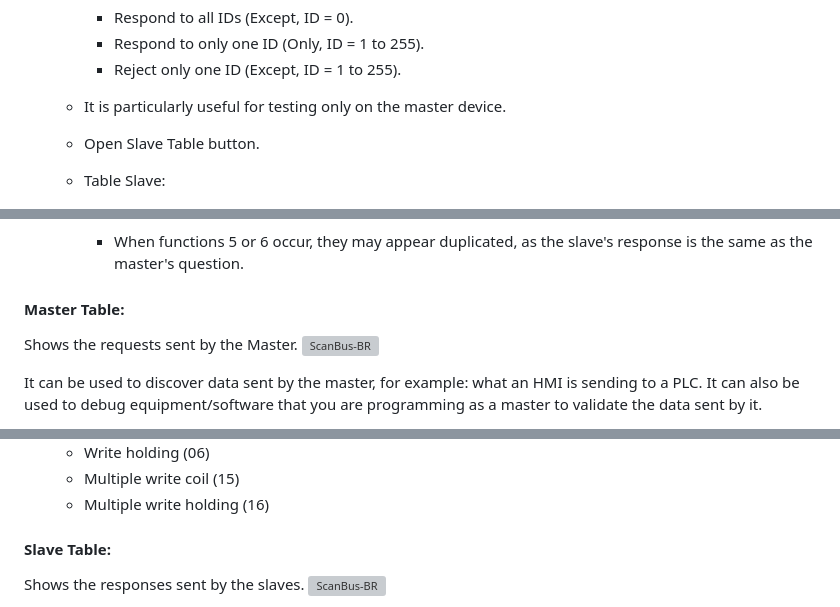
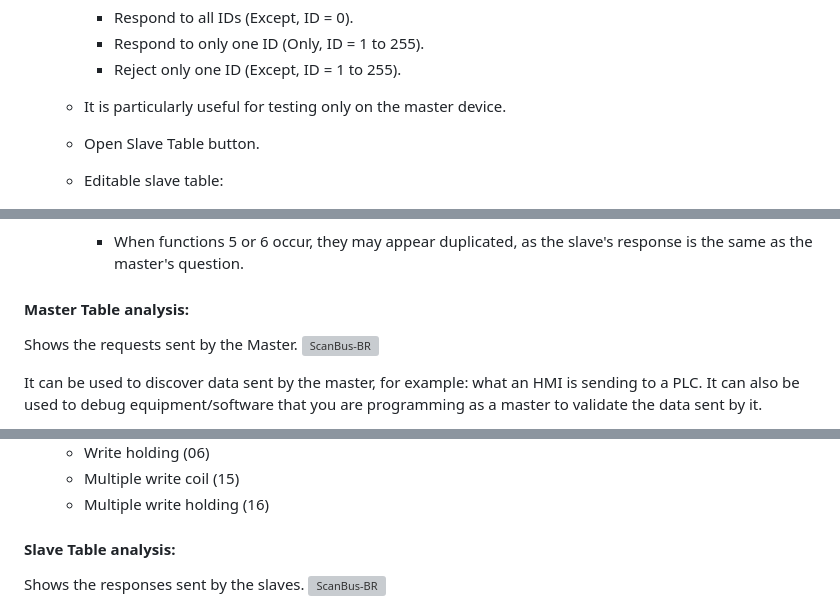
Before and after one commit to ortegahernandes/ScanBus-BR-Simulator-Modbus, a Markdown page: README.md, 3 parts joined by grey strips. GitHub-like rendering; grey boxes are pictures that could not be loaded.

Commit message:
Update section headers in README.md for clarity

```diff
--- a/README.md
+++ b/README.md
@@ -496,7 +496,7 @@ Individually check which 16-bit registers are active.
   - It is particularly useful for testing only on the master device.
   - Open Slave Table button.
 
-  - Table Slave:
+  - Editable slave table:
     - ![ScanBus-BR](https://github.com/ortegahernandes/ScanBus-BR-Simulator-Modbus/blob/main/Imagens/Table_Slave.png)
 
     - ID Edit.
@@ -535,7 +535,7 @@ Individually check which 16-bit registers are active.
 
     - When functions 5 or 6 occur, they may appear duplicated, as the slave's response is the same as the master's question.
 
-#### Master Table:
+#### Master Table analysis:
 Shows the requests sent by the Master.
 ![ScanBus-BR](https://github.com/ortegahernandes/ScanBus-BR-Simulator-Modbus/blob/main/Imagens/Sniffer_SPY_Master.png)
 
@@ -552,7 +552,7 @@ It can be used to discover data sent by the master, for example: what an HMI is
     - Multiple write coil (15)
     - Multiple write holding (16)
 
-#### Slave Table:
+#### Slave Table analysis:
 
 Shows the responses sent by the slaves.
 ![ScanBus-BR](https://github.com/ortegahernandes/ScanBus-BR-Simulator-Modbus/blob/main/Imagens/Sniffer_SPY_Slave.png)
```
Also changed, not shown: other parts of README.md (+1 -1 lines).
